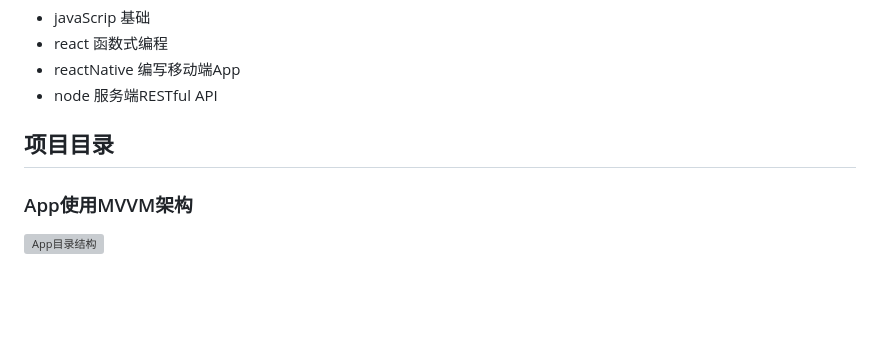
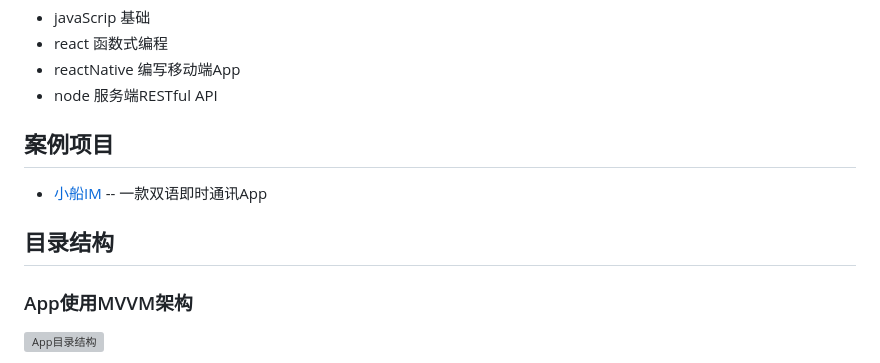
Before and after one commit to Hezhong123/JS-full-stack, a Markdown page: README.md, the part around the change. Rendered like a GitHub page; blank space fills up the shorter version; grey boxes are pictures that could not be loaded.

Commit message:
app 目录描述

```diff
--- a/README.md
+++ b/README.md
@@ -27,7 +27,10 @@ javaScript一直都很火热！各类框架一直更迭不停，从Jquery 到Rea
 * reactNative 编写移动端App
 * node 服务端RESTful API
 
-## 项目目录
+## 案例项目
+* [小船IM](https://www.boatim.top/) -- 一款双语即时通讯App
+
+## 目录结构
 ### App使用MVVM架构
 ![App目录结构](https://boatim.top/img/App.png)
 * assets用于存放资源文件例如（图片，声音，文件）
```
